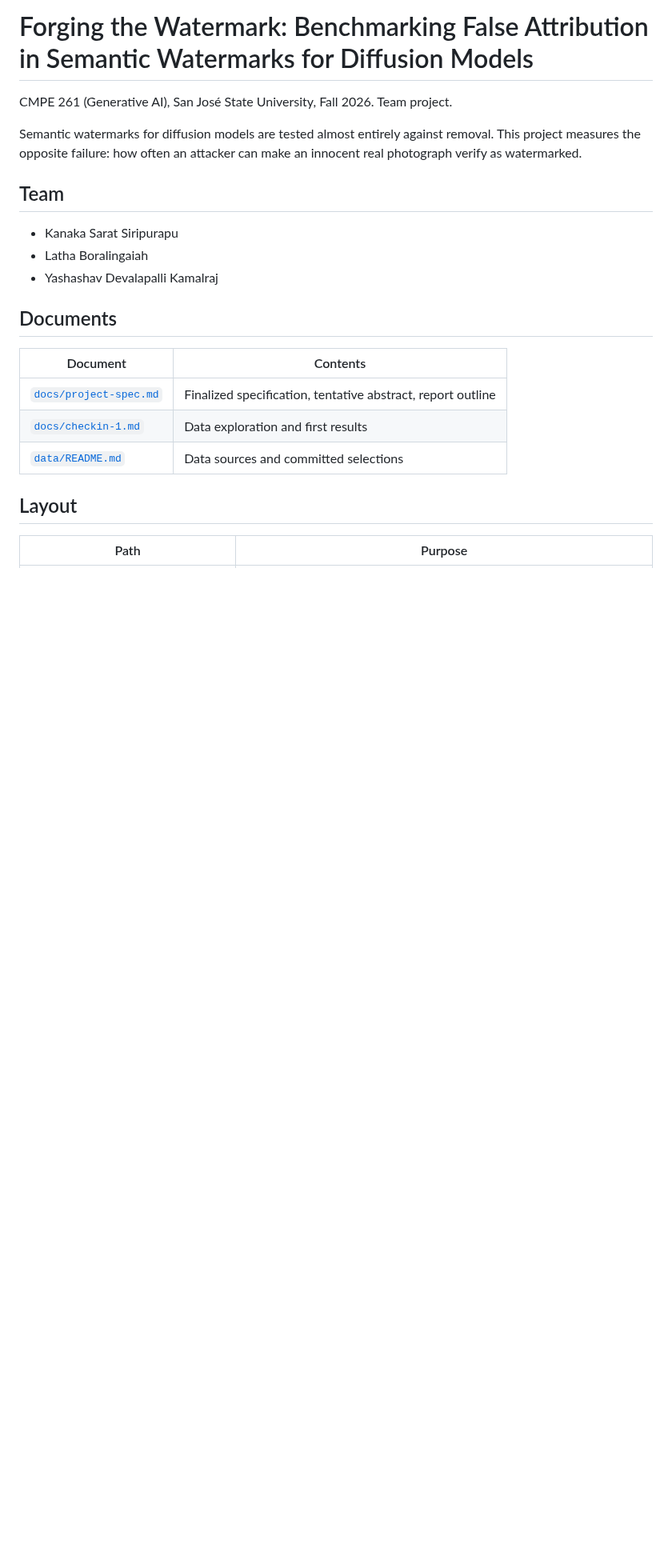
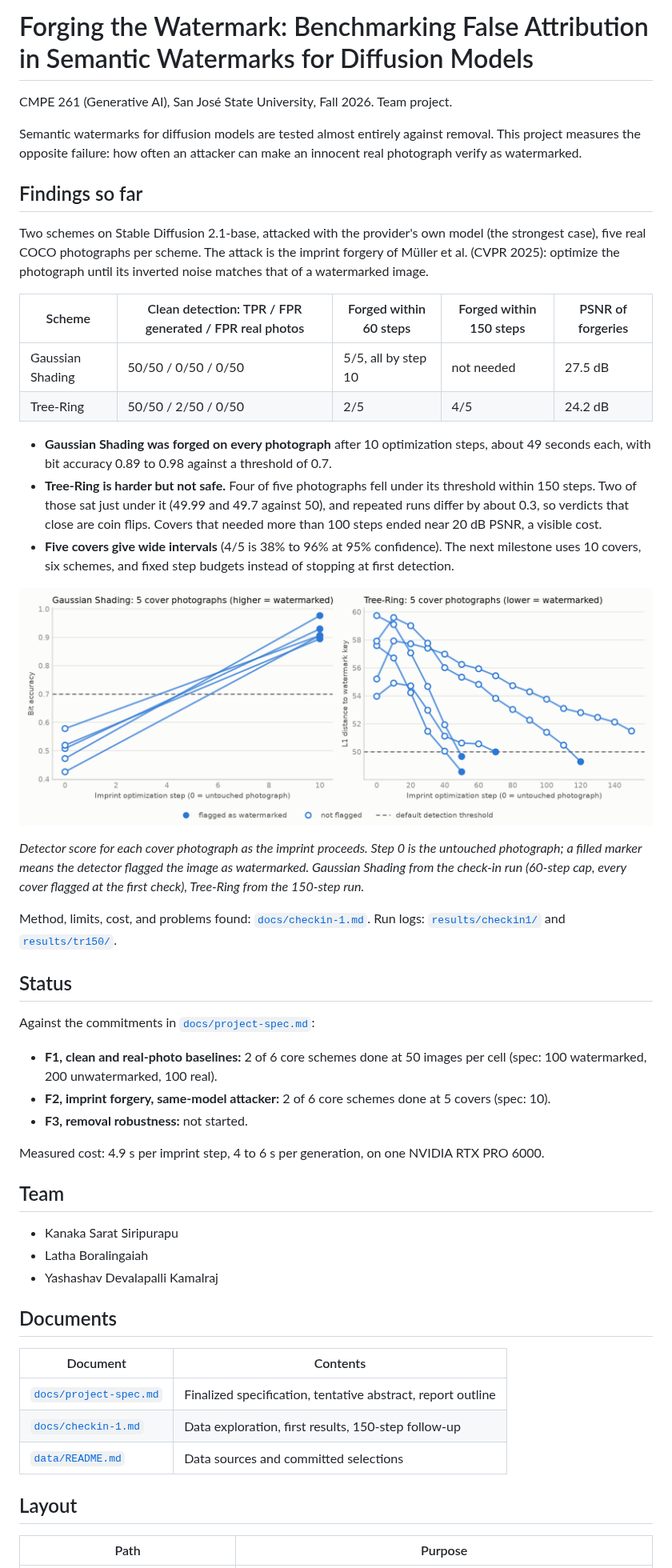
Before and after one commit to yashashav-dk/cmpe261-watermark-forgery, a Markdown page: README.md, the part around one of its changes. Shown at 80% size. Drawn GitHub-style; pictures changed too: results/figures/trajectories.png (added); blank space fills up the shorter version.

```diff
--- a/README.md
+++ b/README.md
@@ -3,6 +3,35 @@
 CMPE 261 (Generative AI), San José State University, Fall 2026. Team project.
 
 Semantic watermarks for diffusion models are tested almost entirely against removal. This project measures the opposite failure: how often an attacker can make an innocent real photograph verify as watermarked.
+
+## Findings so far
+
+Two schemes on Stable Diffusion 2.1-base, attacked with the provider's own model (the strongest case), five real COCO photographs per scheme. The attack is the imprint forgery of Müller et al. (CVPR 2025): optimize the photograph until its inverted noise matches that of a watermarked image.
+
+| Scheme | Clean detection: TPR / FPR generated / FPR real photos | Forged within 60 steps | Forged within 150 steps | PSNR of forgeries |
+|---|---|---|---|---|
+| Gaussian Shading | 50/50 / 0/50 / 0/50 | 5/5, all by step 10 | not needed | 27.5 dB |
+| Tree-Ring | 50/50 / 2/50 / 0/50 | 2/5 | 4/5 | 24.2 dB |
+
+- **Gaussian Shading was forged on every photograph** after 10 optimization steps, about 49 seconds each, with bit accuracy 0.89 to 0.98 against a threshold of 0.7.
+- **Tree-Ring is harder but not safe.** Four of five photographs fell under its threshold within 150 steps. Two of those sat just under it (49.99 and 49.7 against 50), and repeated runs differ by about 0.3, so verdicts that close are coin flips. Covers that needed more than 100 steps ended near 20 dB PSNR, a visible cost.
+- **Five covers give wide intervals** (4/5 is 38% to 96% at 95% confidence). The next milestone uses 10 covers, six schemes, and fixed step budgets instead of stopping at first detection.
+
+![Detector score against imprint step](results/figures/trajectories.png)
+
+*Detector score for each cover photograph as the imprint proceeds. Step 0 is the untouched photograph; a filled marker means the detector flagged the image as watermarked. Gaussian Shading from the check-in run (60-step cap, every cover flagged at the first check), Tree-Ring from the 150-step run.*
+
+Method, limits, cost, and problems found: [`docs/checkin-1.md`](docs/checkin-1.md). Run logs: [`results/checkin1/`](results/checkin1/) and [`results/tr150/`](results/tr150/).
+
+## Status
+
+Against the commitments in [`docs/project-spec.md`](docs/project-spec.md):
+
+- **F1, clean and real-photo baselines:** 2 of 6 core schemes done at 50 images per cell (spec: 100 watermarked, 200 unwatermarked, 100 real).
+- **F2, imprint forgery, same-model attacker:** 2 of 6 core schemes done at 5 covers (spec: 10).
+- **F3, removal robustness:** not started.
+
+Measured cost: 4.9 s per imprint step, 4 to 6 s per generation, on one NVIDIA RTX PRO 6000.
 
 ## Team
 
@@ -15,7 +44,7 @@ Semantic watermarks for diffusion models are tested almost entirely against remo
 | Document | Contents |
 |---|---|
 | [`docs/project-spec.md`](docs/project-spec.md) | Finalized specification, tentative abstract, report outline |
-| [`docs/checkin-1.md`](docs/checkin-1.md) | Data exploration and first results |
+| [`docs/checkin-1.md`](docs/checkin-1.md) | Data exploration, first results, 150-step follow-up |
 | [`data/README.md`](data/README.md) | Data sources and committed selections |
 
 ## Layout
```
Also changed, not shown: other parts of README.md (+12 -2 lines), docs/checkin-1.md (+26 -0 lines), 1 other file.
